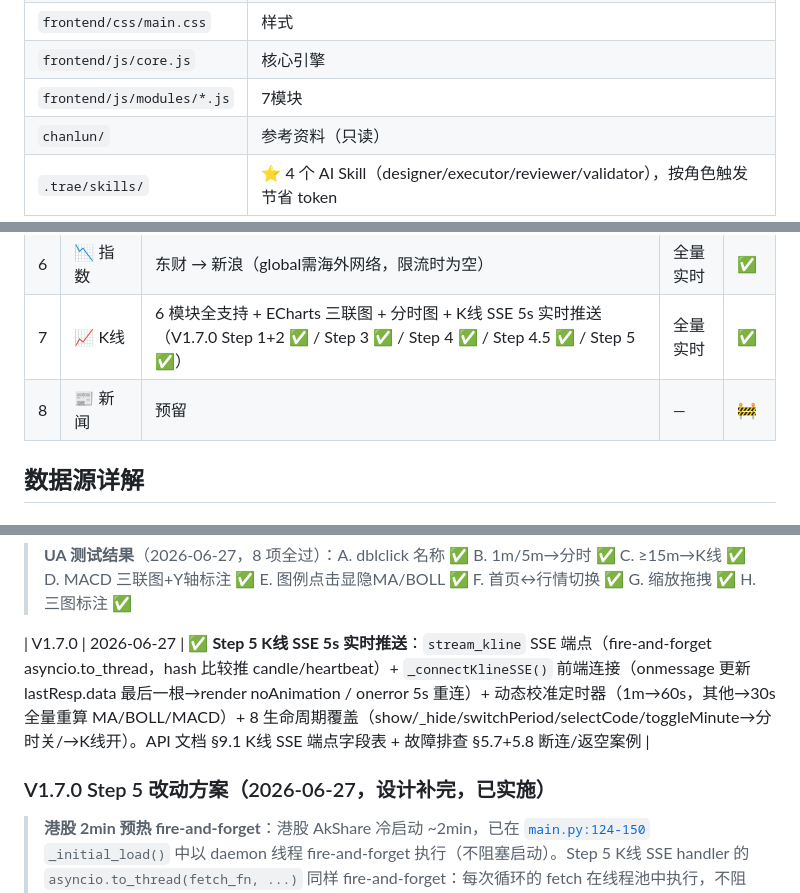
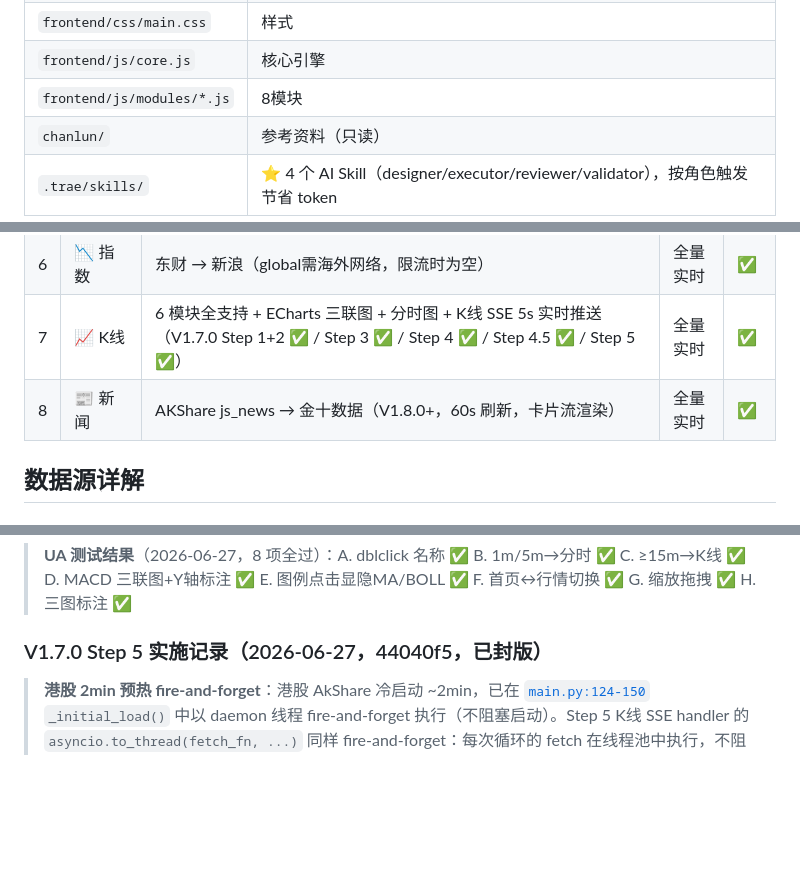
Before and after one commit to OldCat263/MarketView, a Markdown page: CLAUDE.md, 3 parts joined by grey strips. Drawn GitHub-style; blank space fills up the shorter version.

```diff
--- a/CLAUDE.md
+++ b/CLAUDE.md
@@ -32,7 +32,7 @@
 | `frontend/index.html` | 前端入口 | 纯HTML骨架，加载CSS/JS模块 |
 | `frontend/css/main.css` | 样式 | 暗色主题，响应式 |
 | `frontend/js/core.js` | 核心引擎 | 状态管理/渲染/SSE/模块切换 |
-| `frontend/js/modules/*.js` | 7模块 | 每模块独立注册 |
+| `frontend/js/modules/*.js` | 8模块 | 每模块独立注册 |
 | `chanlun/` | 参考资料（只读） |
 | `.trae/skills/` | ⭐ 4 个 AI Skill（designer/executor/reviewer/validator），按角色触发节省 token |
 
@@ -47,7 +47,7 @@
 | 5 | 🇺🇸 美股 | 腾讯 qt.gtimg.cn（us前缀）→ 东财 → 新浪 | 全量实时 | ✅ |
 | 6 | 📉 指数 | 东财 → 新浪（global需海外网络，限流时为空） | 全量实时 | ✅ |
 | 7 | 📈 K线 | 6 模块全支持 + ECharts 三联图 + 分时图 + K线 SSE 5s 实时推送（V1.7.0 Step 1+2 ✅ / Step 3 ✅ / Step 4 ✅ / Step 4.5 ✅ / Step 5 ✅） | 全量实时 | ✅ |
-| 8 | 📰 新闻 | 预留 | — | 🚧 |
+| 8 | 📰 新闻 | AKShare js_news → 金十数据（V1.8.0+，60s 刷新，卡片流渲染） | 全量实时 | ✅ |
 
 ## 数据源详解
 
@@ -318,9 +334,7 @@ python .trae/skills/mv-validator/scripts/mv_validate.py rules    # 铁律自检
 
 > **UA 测试结果**（2026-06-27，8 项全过）：A. dblclick 名称 ✅ B. 1m/5m→分时 ✅ C. ≥15m→K线 ✅ D. MACD 三联图+Y轴标注 ✅ E. 图例点击显隐MA/BOLL ✅ F. 首页↔行情切换 ✅ G. 缩放拖拽 ✅ H. 三图标注 ✅
 
-| V1.7.0 | 2026-06-27 | ✅ **Step 5 K线 SSE 5s 实时推送**：`stream_kline` SSE 端点（fire-and-forget asyncio.to_thread，hash 比较推 candle/heartbeat）+ `_connectKlineSSE()` 前端连接（onmessage 更新 lastResp.data 最后一根→render noAnimation / onerror 5s 重连）+ 动态校准定时器（1m→60s，其他→30s 全量重算 MA/BOLL/MACD）+ 8 生命周期覆盖（show/_hide/switchPeriod/selectCode/toggleMinute→分时关/→K线开）。API 文档 §9.1 K线 SSE 端点字段表 + 故障排查 §5.7+5.8 断连/返空案例 |
-
-### V1.7.0 Step 5 改动方案（2026-06-27，设计补完，已实施）
+### V1.7.0 Step 5 实施记录（2026-06-27，44040f5，已封版）
 
 > **港股 2min 预热 fire-and-forget**：港股 AkShare 冷启动 ~2min，已在 [`main.py:124-150`](#) `_initial_load()` 中以 daemon 线程 fire-and-forget 执行（不阻塞启动）。Step 5 K线 SSE handler 的 `asyncio.to_thread(fetch_fn, ...)` 同样 fire-and-forget：每次循环的 fetch 在线程池中执行，不阻塞 asyncio event loop。两处均无阻塞风险。
 
```
Also changed, not shown: other parts of CLAUDE.md (+18 -2 lines).
